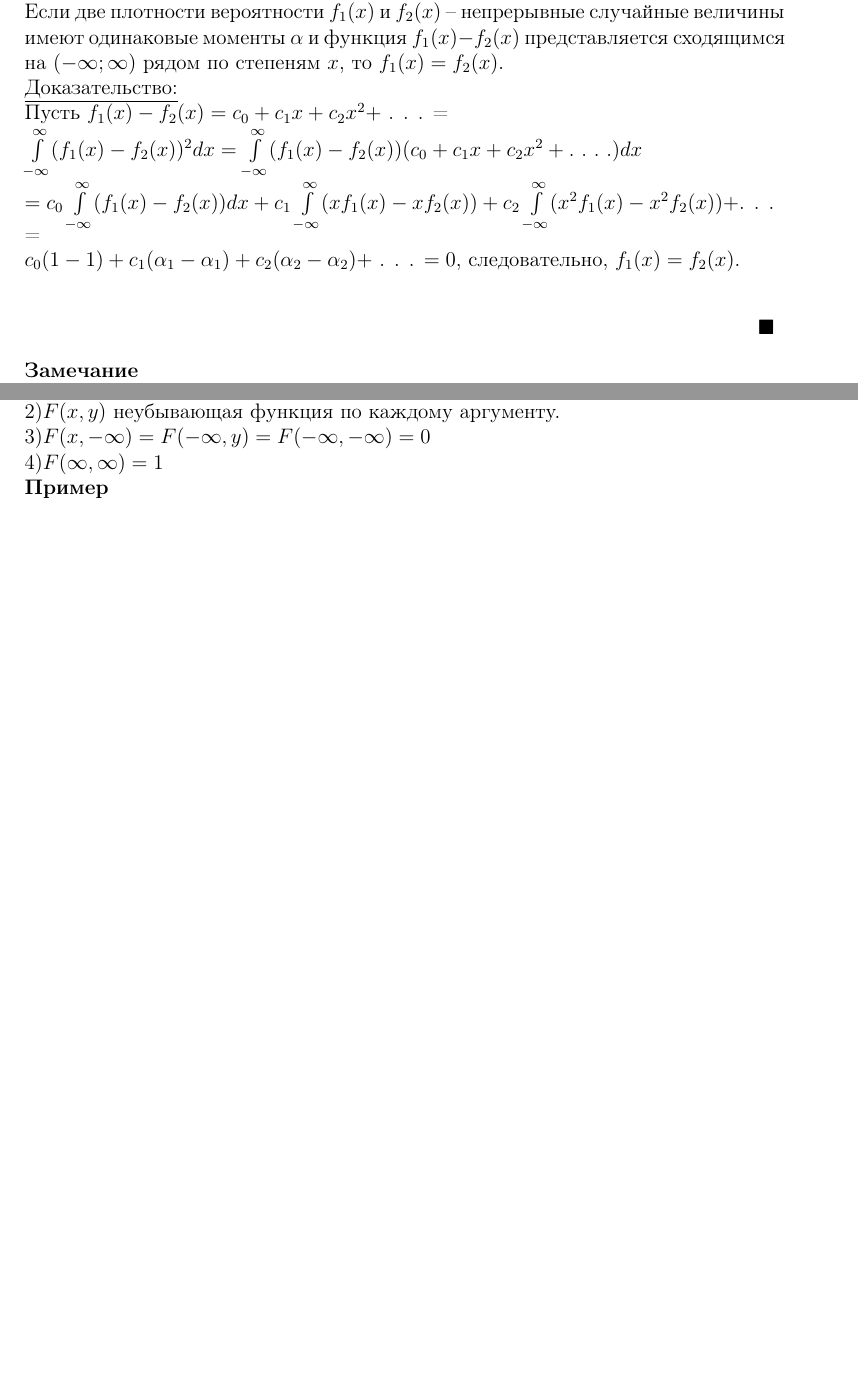
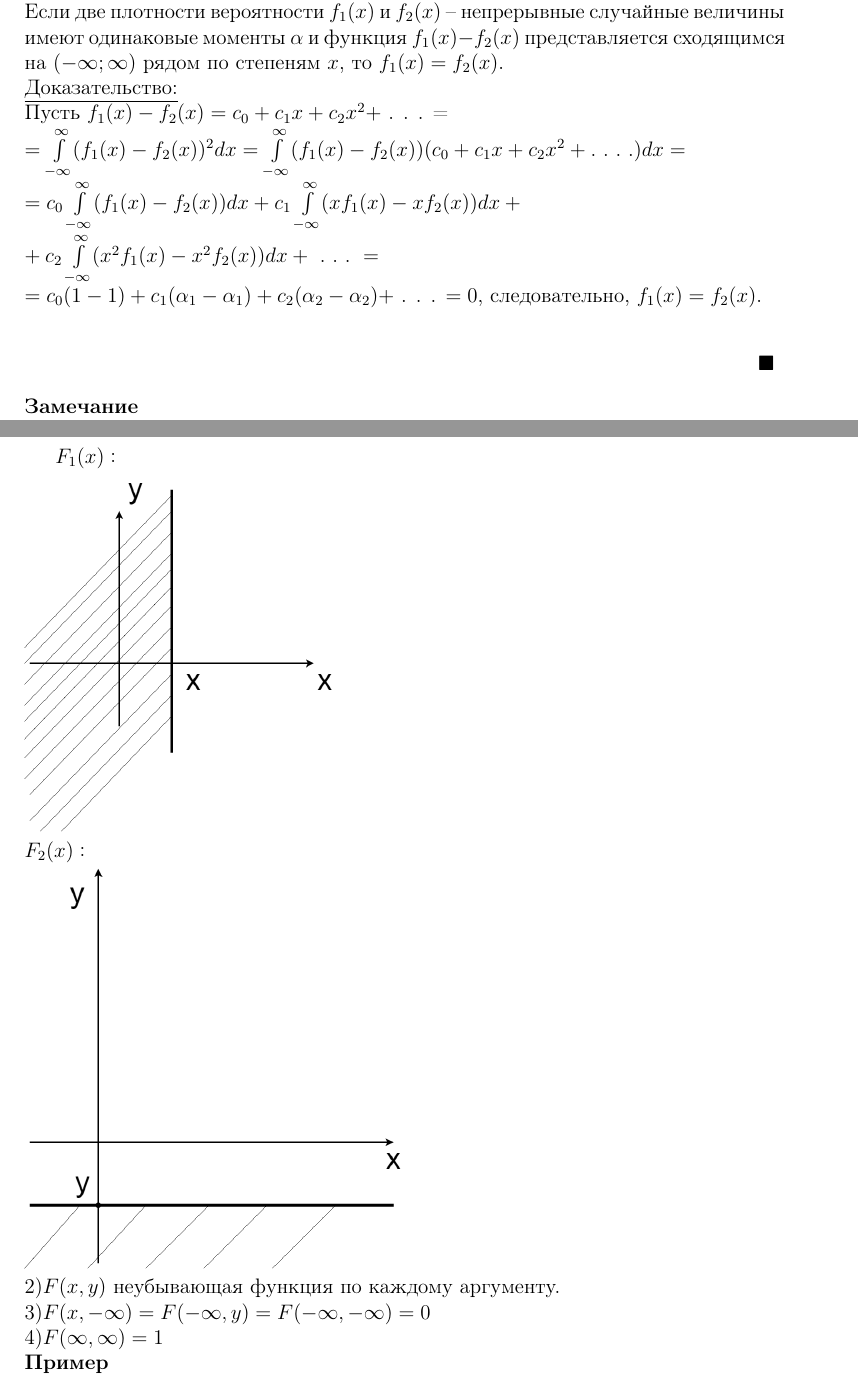
Before and after one commit to ArseniyIFMO/TEX, a LaTeX document (Practise.tex): two parts of pages 21 and 30 of 63 before the commit and two parts of pages 21 and 31 of 64 after it, joined at a grey line, cut so that both start at the same text, the shorter picture padded with empty space. Compiled offline with pdfLaTeX.

Commit message:
new pictures

```diff
--- a/Practise.tex
+++ b/Practise.tex
@@ -460,9 +460,9 @@ $\textbf{Теорема}$\\
 Если две плотности вероятности $f_1(x)$ и $f_2(x)$ -- непрерывные случайные величины имеют одинаковые моменты $\alpha$ и функция $f_1(x) - f_2(x)$ представляется сходящимся на $(-\infty;\infty)$ рядом по степеням $x$, то $f_1(x) = f_2(x)$.\\
 \underline{Доказательство:}\\
 Пусть $f_1(x) - f_2(x)= c_0 + c_1x + c_2x^2 +$ . . . =\\
-$\int\limits_{-\infty}^{\infty} (f_1(x) - f_2(x))^2dx = \int\limits_{-\infty}^{\infty} (f_1(x) - f_2(x))(c_0 + c_1x + c_2x^2 + .\ .\ .\ .)dx$\\
-$=c_0\int\limits_{-\infty}^{\infty}(f_1(x)-f_2(x))dx + c_1\int\limits_{-\infty}^{\infty}(xf_1(x) - xf_2(x)) + c_2\int\limits_{-\infty}^{\infty}(x^2f_1(x) - x^2f_2(x))  + $. . .  = \\
-$c_0(1 - 1) + c_1(\alpha_1-\alpha_1) + c_2(\alpha_2 - \alpha_2) + $ . . . $=0$, следовательно, $f_1(x) = f_2(x)$.\\
+$=\int\limits_{-\infty}^{\infty} (f_1(x) - f_2(x))^2dx = \int\limits_{-\infty}^{\infty} (f_1(x) - f_2(x))(c_0 + c_1x + c_2x^2 + .\ .\ .\ .)dx=$\\
+$=c_0\int\limits_{-\infty}^{\infty}(f_1(x)-f_2(x))dx + c_1\int\limits_{-\infty}^{\infty}(xf_1(x) - xf_2(x))dx +\\ +   c_2\int\limits_{-\infty}^{\infty}(x^2f_1(x) - x^2f_2(x))dx  + \ . \ .\ .\ = $\\
+$=c_0(1 - 1) + c_1(\alpha_1-\alpha_1) + c_2(\alpha_2 - \alpha_2) + $ . . . $=0$, следовательно, $f_1(x) = f_2(x)$.\\
 \begin{flushright}\(\blacksquare\)\end{flushright}
 \textbf{Замечание\ } \\
 Для "смешанной"\  случайной величины формулы дискретной и непрерывной обьединяются для значений $0\leq x< 1$ -- плотность $f(x) = \frac{1}{2}$.\\
@@ -667,7 +669,12 @@ $F(x, y) = P(X<x, Y<y)$ -- это вероятность попадания в
 Свойства:\\
 1)Формула распределений компонент:\\
  $F_1(x) = \displaystyle{  \lim_{y\to{\infty}} F(x, y) }$ \\
- $F_2(x) = \displaystyle{  \lim_{x\to{\infty}} F(x, y) }$ \\
+ $F_2(y) = \displaystyle{  \lim_{x\to{\infty}} F(x, y) }$ \\
+\newpage
+$F_1(x):$\\
+\includegraphics[scale=0.3]{pg30.png}\\
+$F_2(x):$\\
+\includegraphics[scale=0.3]{pg30num3.png}\\
 2)$F(x, y)$ неубывающая функция по каждому аргументу.\\
 3)$F(x, -\infty) = F(-\infty, y) = F(-\infty, -\infty) = 0$\\
 4)$F(\infty, \infty) = 1$\\
```
Also changed, not shown: Practise.pdf, UntitledDiagram2.png (added), pg30.png (added), Practise.tex (8 more changed lines), 4 other files.
